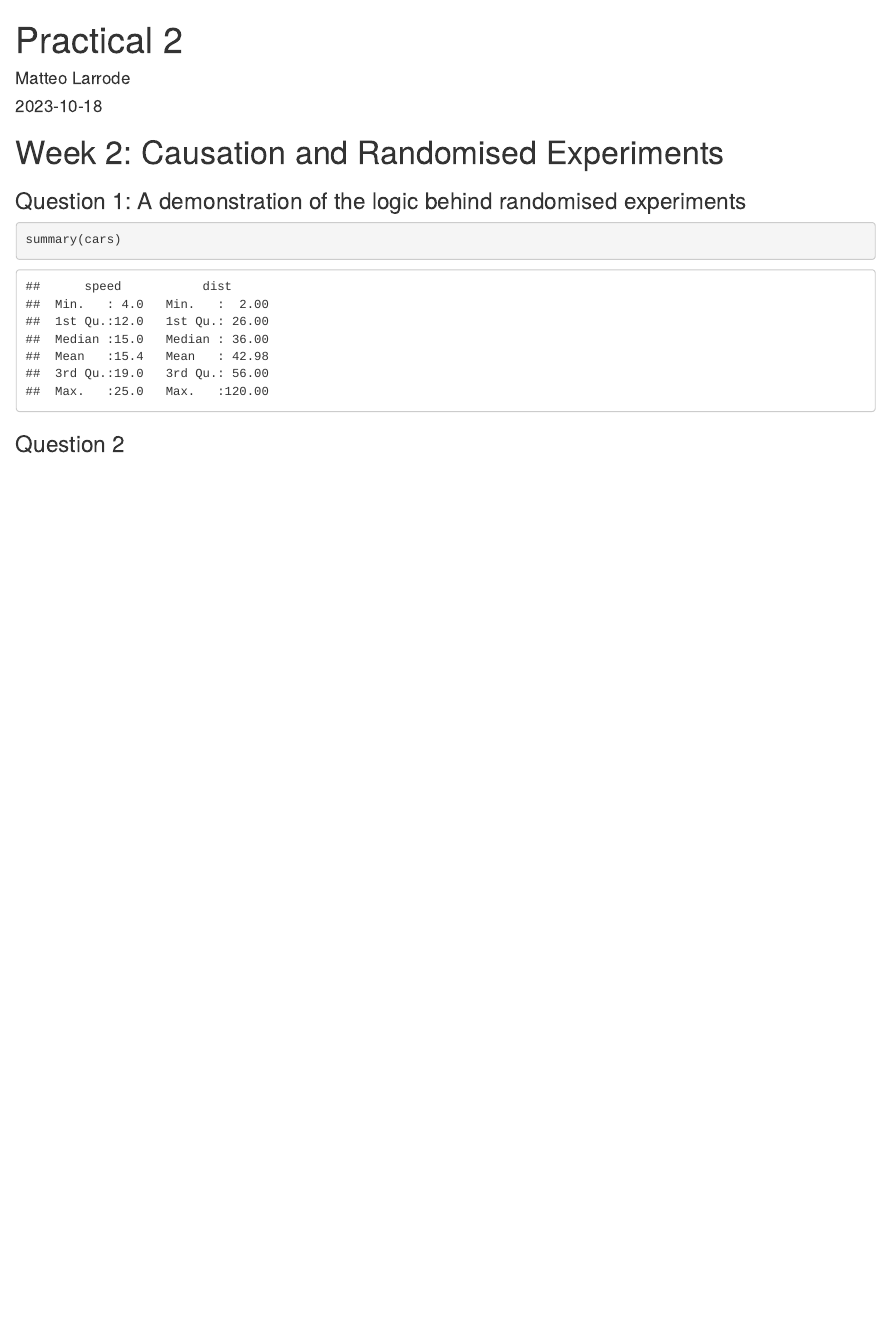
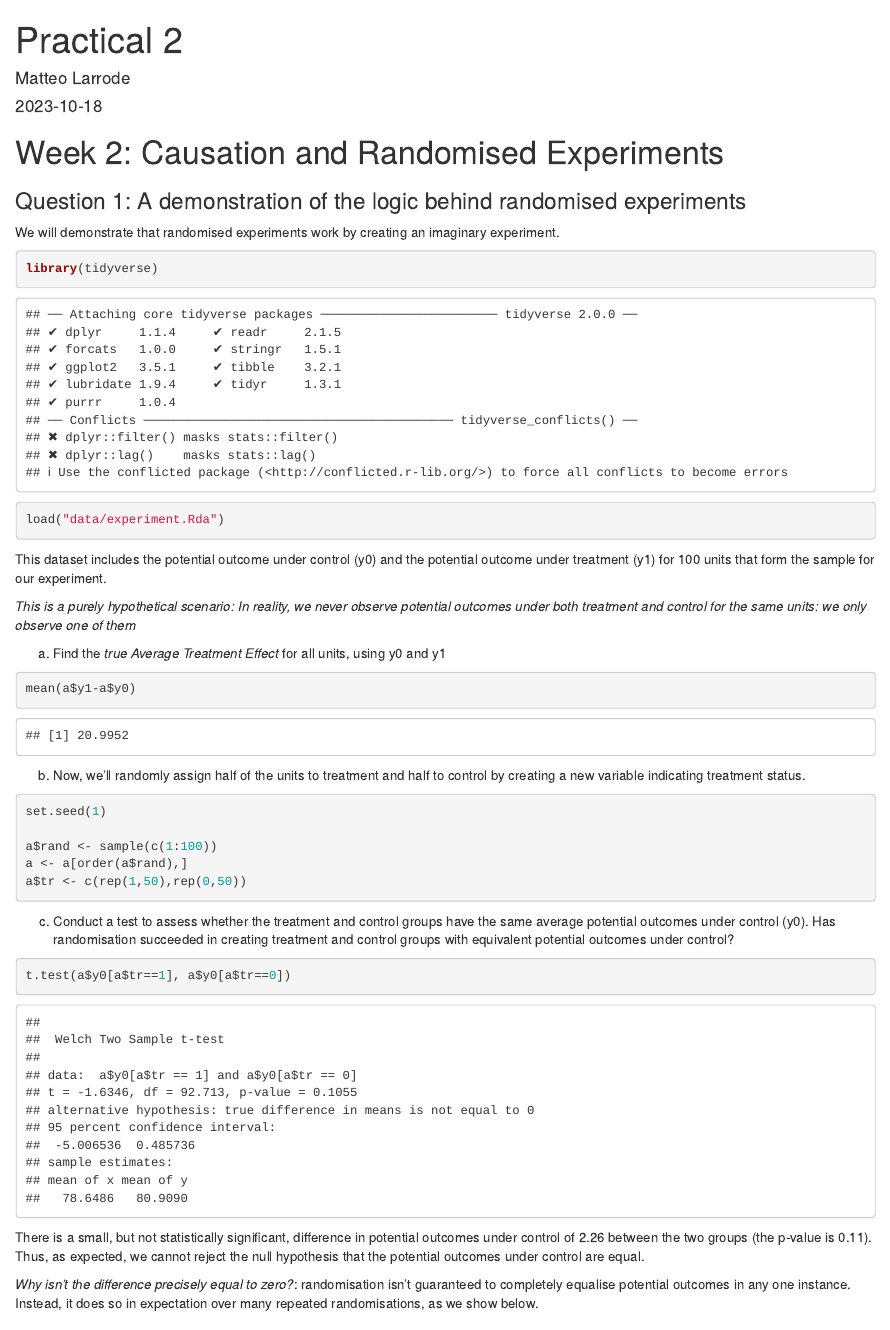
Before and after one commit to MatteoLarrode/Causal_Analysis, an R Markdown document (practical2.Rmd): the page in a window 1100 px wide, from its top. Rendered offline with R 4.5, knitr and Pandoc, with nearby package versions.

Commit message:
done a, b, c of pract 2

````diff
--- a/practical2.Rmd
+++ b/practical2.Rmd
@@ -9,8 +9,45 @@ output: html_document
 
 ### Question 1: A demonstration of the logic behind randomised experiments
 
-```{r cars}
-summary(cars)
+We will demonstrate that randomised experiments work by creating an imaginary experiment.
+
+```{r setup}
+library(tidyverse)
+load("data/experiment.Rda")
 ```
 
+This dataset includes the potential outcome under control (y0) and the potential outcome under treatment (y1) for 100 units that form the sample for our experiment.
+
+*This is a purely hypothetical scenario: In reality, we never observe potential outcomes under both treatment and control for the same units: we only observe one of them*
+
+a) Find the *true Average Treatment Effect* for all units, using y0 and y1
+
+```{r}
+mean(a$y1-a$y0)
+```
+
+b) Now, we’ll randomly assign half of the units to treatment and half to control by creating a new variable indicating treatment status.
+
+```{r}
+set.seed(1)
+
+a$rand <- sample(c(1:100))
+a <- a[order(a$rand),]
+a$tr <- c(rep(1,50),rep(0,50))
+```
+
+c) Conduct a test to assess whether the treatment and control groups have the same average potential outcomes under control (y0). Has randomisation succeeded in creating treatment and control groups with equivalent potential outcomes under control?
+
+```{r}
+t.test(a$y0[a$tr==1], a$y0[a$tr==0])
+```
+There is a small, but not statistically significant, difference in potential outcomes under control of 2.26 between the two groups (the p-value is 0.11). Thus, as expected, we cannot reject the null hypothesis that the potential outcomes under control are equal.
+
+_Why isn't the difference precisely equal to zero?_: randomisation isn’t guaranteed to completely equalise potential outcomes in any one instance. Instead, it does so in expectation over many repeated randomisations, as we show below.
+
+
+
+
+
+
 ### Question 2
````
